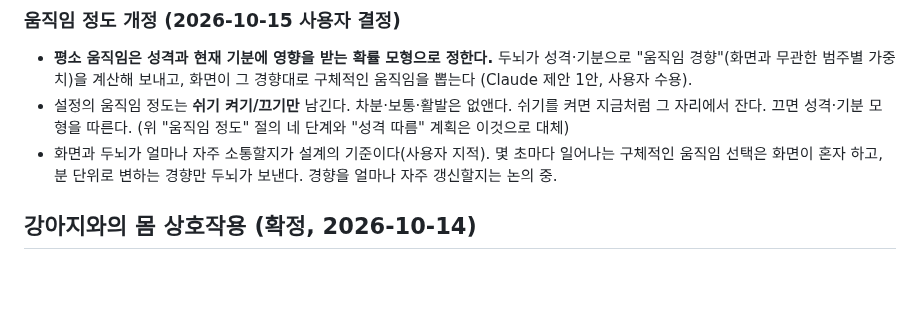
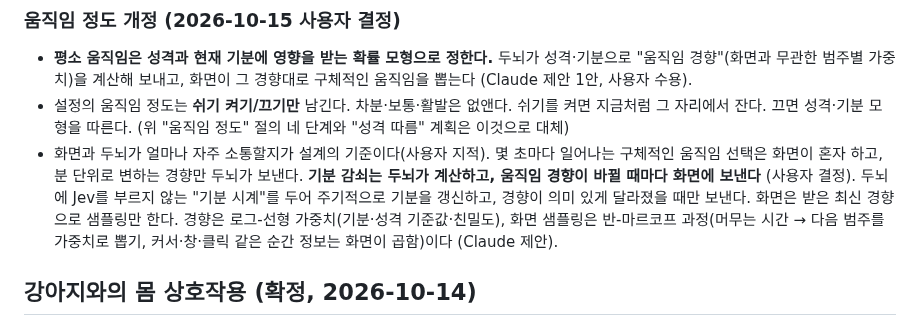
Before and after one commit to HEOSEONGILml/AssistantChatBot, a Markdown page: docs/vision.md, the part around the change. Drawn GitHub-style; blank space fills up the shorter version.

Commit message:
docs(brain v2): 평소 움직임 — 두뇌 기분 시계가 경향을 계산해 바뀔 때 보내고 화면이 샘플링
Co-Authored-By: Claude Opus 5.5 <noreply@anthropic.com>

```diff
--- a/docs/vision.md
+++ b/docs/vision.md
@@ -91,7 +91,7 @@
 
 - **평소 움직임은 성격과 현재 기분에 영향을 받는 확률 모형으로 정한다.** 두뇌가 성격·기분으로 "움직임 경향"(화면과 무관한 범주별 가중치)을 계산해 보내고, 화면이 그 경향대로 구체적인 움직임을 뽑는다 (Claude 제안 1안, 사용자 수용).
 - 설정의 움직임 정도는 **쉬기 켜기/끄기만** 남긴다. 차분·보통·활발은 없앤다. 쉬기를 켜면 지금처럼 그 자리에서 잔다. 끄면 성격·기분 모형을 따른다. (위 "움직임 정도" 절의 네 단계와 "성격 따름" 계획은 이것으로 대체)
-- 화면과 두뇌가 얼마나 자주 소통할지가 설계의 기준이다(사용자 지적). 몇 초마다 일어나는 구체적인 움직임 선택은 화면이 혼자 하고, 분 단위로 변하는 경향만 두뇌가 보낸다. 경향을 얼마나 자주 갱신할지는 논의 중.
+- 화면과 두뇌가 얼마나 자주 소통할지가 설계의 기준이다(사용자 지적). 몇 초마다 일어나는 구체적인 움직임 선택은 화면이 혼자 하고, 분 단위로 변하는 경향만 두뇌가 보낸다. **기분 감쇠는 두뇌가 계산하고, 움직임 경향이 바뀔 때마다 화면에 보낸다** (사용자 결정). 두뇌에 Jev를 부르지 않는 "기분 시계"를 두어 주기적으로 기분을 갱신하고, 경향이 의미 있게 달라졌을 때만 보낸다. 화면은 받은 최신 경향으로 샘플링만 한다. 경향은 로그-선형 가중치(기분·성격 기준값·친밀도), 화면 샘플링은 반-마르코프 과정(머무는 시간 → 다음 범주를 가중치로 뽑기, 커서·창·클릭 같은 순간 정보는 화면이 곱함)이다 (Claude 제안).
 
 ## 강아지와의 몸 상호작용 (확정, 2026-10-14)
 
```
Also changed, not shown: 1 other file.
